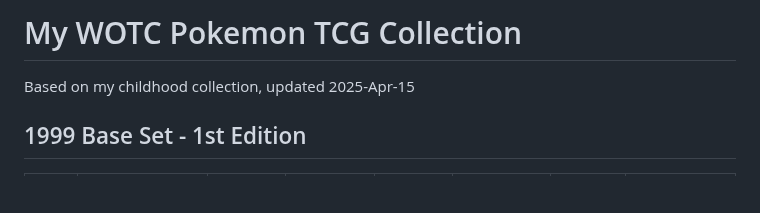
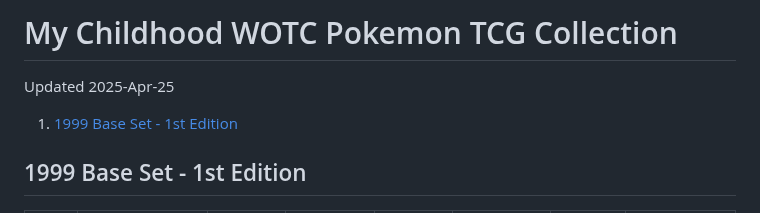
Before and after one commit to yawnbox/zapdos, a Markdown page: index.md, the part around one of its changes. Rendered like a GitHub page; blank space fills up the shorter version.

```diff
--- a/index.md
+++ b/index.md
@@ -1,6 +1,8 @@
-# My WOTC Pokemon TCG Collection
+# My Childhood WOTC Pokemon TCG Collection
 
-Based on my childhood collection, updated 2025-Apr-15
+Updated 2025-Apr-25
+
+1. [1999 Base Set - 1st Edition](#1999-Base-Set---1st-Edition)
 
 ## 1999 Base Set - 1st Edition
 
```
Also changed, not shown: other parts of index.md (+100 -100 lines).
